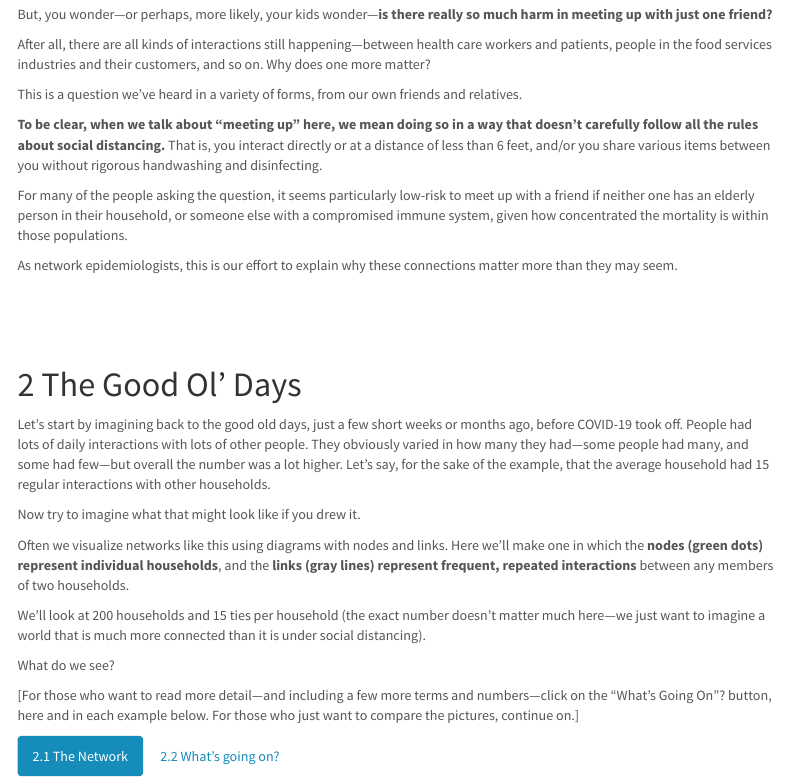
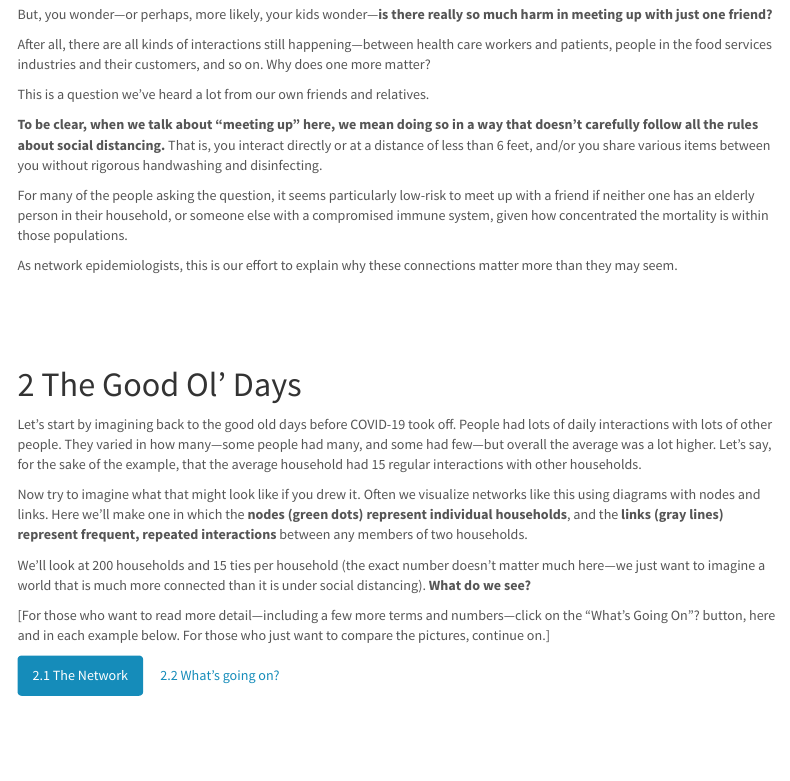
Before and after one commit to statnet/COVID-JustOneFriend, an R Markdown document (SocDistNets.Rmd): the page in a window 1100 px wide, from 460 px down. Rendered offline with R 4.5, knitr and Pandoc, with nearby package versions; some code elsewhere in the file could not run offline; menus at the side of the page are left out.

Commit message:
reducing some intro text

```diff
--- a/SocDistNets.Rmd
+++ b/SocDistNets.Rmd
@@ -37,7 +37,7 @@ But, you wonder---or perhaps, more likely, your kids wonder---**is there really
 
 After all, there are all kinds of interactions still happening---between health care workers and patients, people in the food services industries and their customers, and so on.  Why does one more matter?
 
-This is a question we've heard in a variety of forms, from our own friends and relatives.
+This is a question we've heard a lot from our own friends and relatives.
 
 **To be clear, when we talk about "meeting up" here, we mean doing so in a way that doesn't carefully follow all the rules about social distancing.** That is, you interact directly or at a distance of less than 6 feet, and/or you share various items between you without rigorous handwashing and disinfecting.
 
@@ -51,17 +51,13 @@ As network epidemiologists, this is our effort to explain why these connections
 
 # The Good Ol' Days {.tabset .tabset-pills .tabset-fade}
 
-Let's start by imagining back to the good old days, just a few short weeks or months ago, before COVID-19 took off.  People had lots of daily interactions with lots of other people. They obviously varied in how many they had---some people had many, and some had few---but overall the number was a lot higher. Let's say, for the sake of the example, that the average household had 15 regular interactions with other households.
+Let's start by imagining back to the good old days before COVID-19 took off.  People had lots of daily interactions with lots of other people. They varied in how many---some people had many, and some had few---but overall the average was a lot higher. Let's say, for the sake of the example, that the average household had 15 regular interactions with other households.
 
-Now try to imagine what that might look like if you drew it.
+Now try to imagine what that might look like if you drew it. Often we visualize networks like this using diagrams with nodes and links.  Here we'll make one in which the **nodes (green dots) represent individual households**, and the **links (gray lines) represent frequent, repeated interactions** between any members of two households.
 
-Often we visualize networks like this using diagrams with nodes and links.  Here we'll make one in which the **nodes (green dots) represent individual households**, and the **links (gray lines) represent frequent, repeated interactions** between any members of two households.
+We'll look at 200 households and 15 ties per household (the exact number doesn't matter much here---we just want to imagine a world that is much more connected than it is under social distancing). **What do we see?**
 
-We'll look at 200 households and 15 ties per household (the exact number doesn't matter much here---we just want to imagine a world that is much more connected than it is under social distancing).
-
-What do we see?
-
-[For those who want to read more detail---and including a few more terms and numbers---click on the "What's Going On"? button, here and in each example below. For those who just want to compare the pictures, continue on.]
+[For those who want to read more detail---including a few more terms and numbers---click on the "What's Going On"? button, here and in each example below. For those who just want to compare the pictures, continue on.]
 
 ## The Network
 
```
Also changed, not shown: SocDistNets.html (added).
